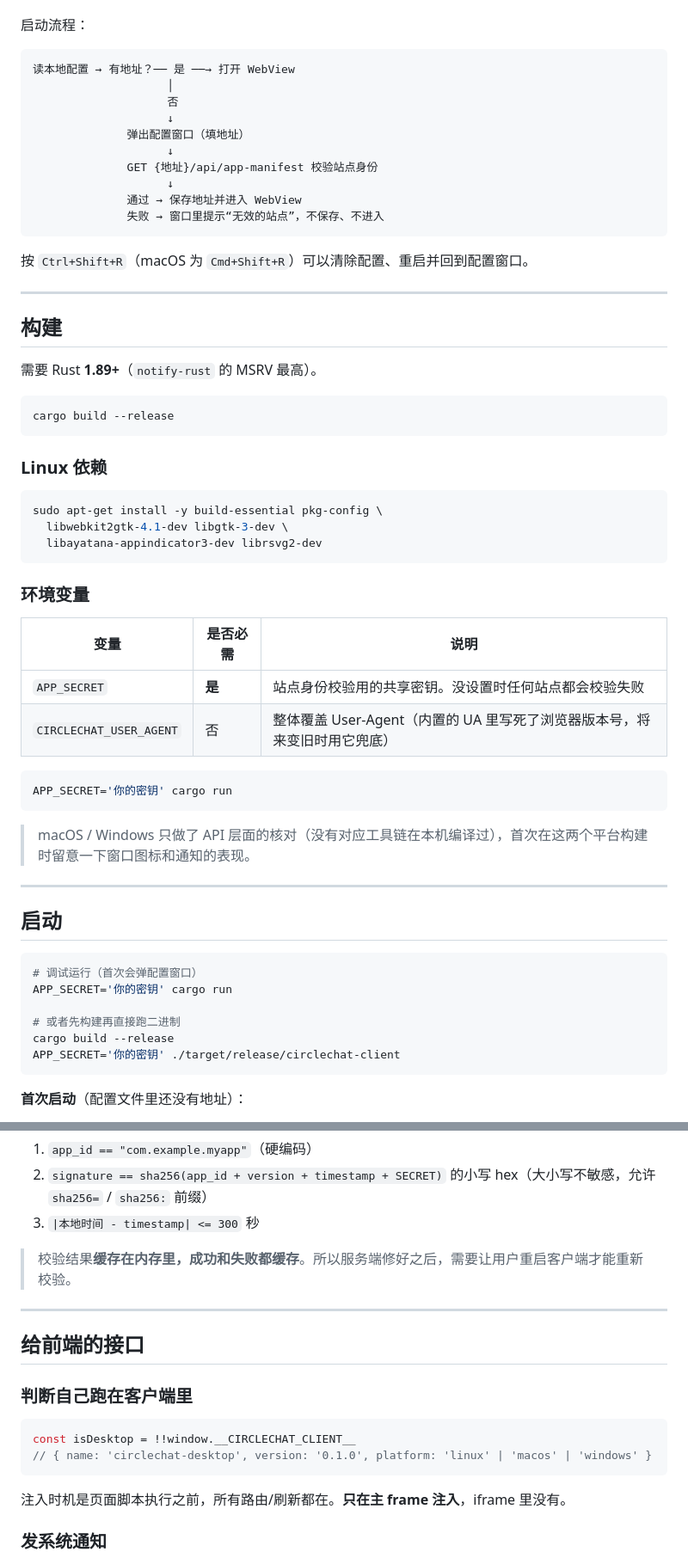
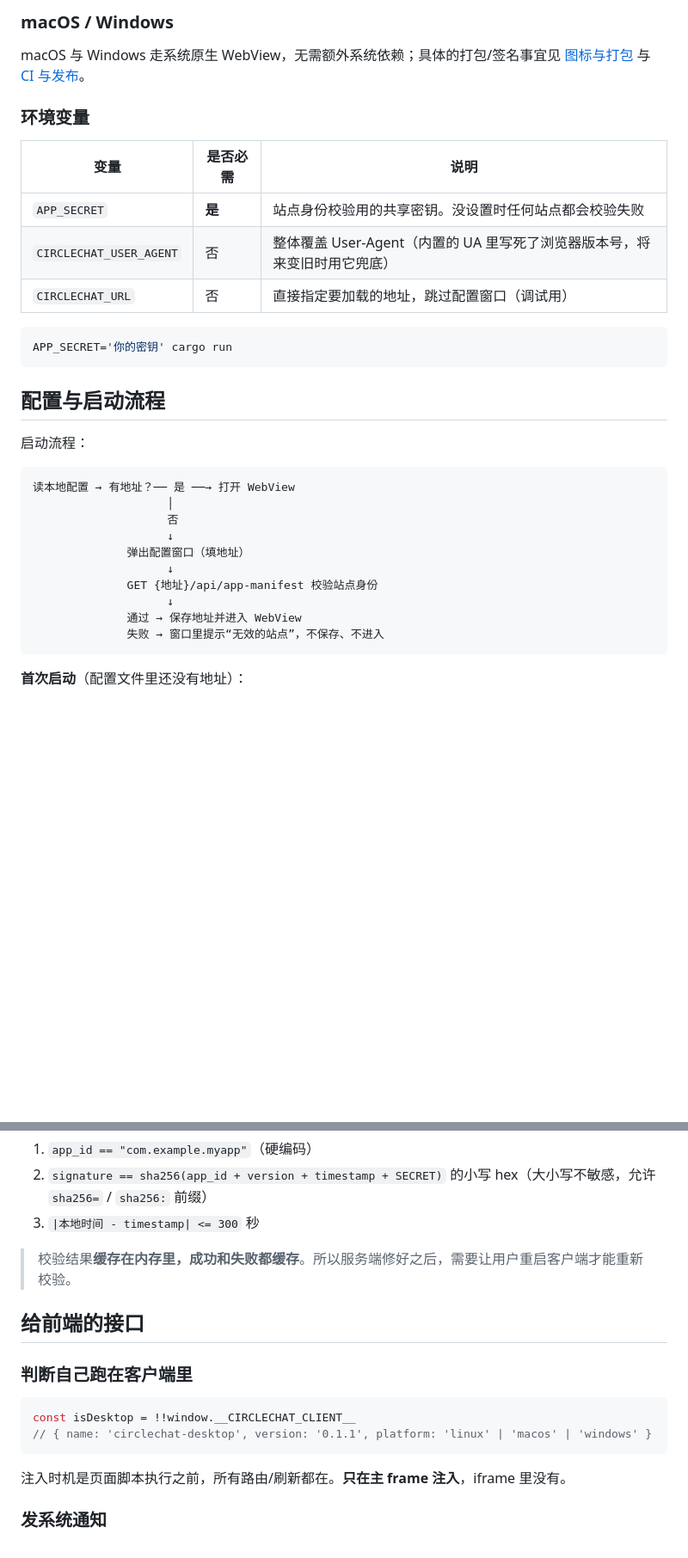
Before and after one commit to CircleChat-Team/CircleChat-Client, a Markdown page: README.md, 2 parts joined by grey strips. Shown at 86% size. Drawn GitHub-style; blank space fills up the shorter version.

Commit message:
docs: 重写 README 为标准开源项目结构（徽章/下载/贡献/许可证）

````diff
--- a/README.md
+++ b/README.md
@@ -8,3 +81,20 @@ WebView 外壳：把 CircleChat 的网页端装进一个原生桌面窗口里。
+### macOS / Windows
+
+macOS 与 Windows 走系统原生 WebView，无需额外系统依赖；具体的打包/签名事宜见 [图标与打包](#图标与打包) 与 [CI 与发布](#ci-与发布)。
+
+### 环境变量
+
+| 变量 | 是否必需 | 说明 |
+| --- | --- | --- |
+| `APP_SECRET` | **是** | 站点身份校验用的共享密钥。没设置时任何站点都会校验失败 |
+| `CIRCLECHAT_USER_AGENT` | 否 | 整体覆盖 User-Agent（内置的 UA 里写死了浏览器版本号，将来变旧时用它兜底） |
+| `CIRCLECHAT_URL` | 否 | 直接指定要加载的地址，跳过配置窗口（调试用） |
+
+```bash
+APP_SECRET='你的密钥' cargo run
+```
+
+## 配置与启动流程
 
 启动流程：
 
@@ -21,52 +111,6 @@ WebView 外壳：把 CircleChat 的网页端装进一个原生桌面窗口里。
               失败 → 窗口里提示“无效的站点”，不保存、不进入
 ```
 
-按 `Ctrl+Shift+R`（macOS 为 `Cmd+Shift+R`）可以清除配置、重启并回到配置窗口。
-
----
-
-## 构建
-
-需要 Rust **1.89+**（`notify-rust` 的 MSRV 最高）。
-
-```bash
-cargo build --release
-```
-
-### Linux 依赖
-
-```bash
-sudo apt-get install -y build-essential pkg-config \
-  libwebkit2gtk-4.1-dev libgtk-3-dev \
-  libayatana-appindicator3-dev librsvg2-dev
-```
-
-### 环境变量
-
-| 变量 | 是否必需 | 说明 |
-|---|---|---|
-| `APP_SECRET` | **是** | 站点身份校验用的共享密钥。没设置时任何站点都会校验失败 |
-| `CIRCLECHAT_USER_AGENT` | 否 | 整体覆盖 User-Agent（内置的 UA 里写死了浏览器版本号，将来变旧时用它兜底） |
-
-```bash
-APP_SECRET='你的密钥' cargo run
-```
-
-> macOS / Windows 只做了 API 层面的核对（没有对应工具链在本机编译过），首次在这两个平台构建时留意一下窗口图标和通知的表现。
-
----
-
-## 启动
-
-```bash
-# 调试运行（首次会弹配置窗口）
-APP_SECRET='你的密钥' cargo run
-
-# 或者先构建再直接跑二进制
-cargo build --release
-APP_SECRET='你的密钥' ./target/release/circlechat-client
-```
-
 **首次启动**（配置文件里还没有地址）：
 
 1. 弹出「CircleChat 配置」窗口
@@ -109,15 +159,13 @@ APP_SECRET='你的密钥' cargo run 2>&1 | tee run.log
 
 > 校验结果**缓存在内存里，成功和失败都缓存**。所以服务端修好之后，需要让用户重启客户端才能重新校验。
 
----
-
 ## 给前端的接口
 
 ### 判断自己跑在客户端里
 
 ```ts
 const isDesktop = !!window.__CIRCLECHAT_CLIENT__
-// { name: 'circlechat-desktop', version: '0.1.0', platform: 'linux' | 'macos' | 'windows' }
+// { name: 'circlechat-desktop', version: '0.1.1', platform: 'linux' | 'macos' | 'windows' }
 ```
 
 注入时机是页面脚本执行之前，所有路由/刷新都在。**只在主 frame 注入**，iframe 里没有。
````
Also changed, not shown: other parts of README.md (+113 -35 lines).
